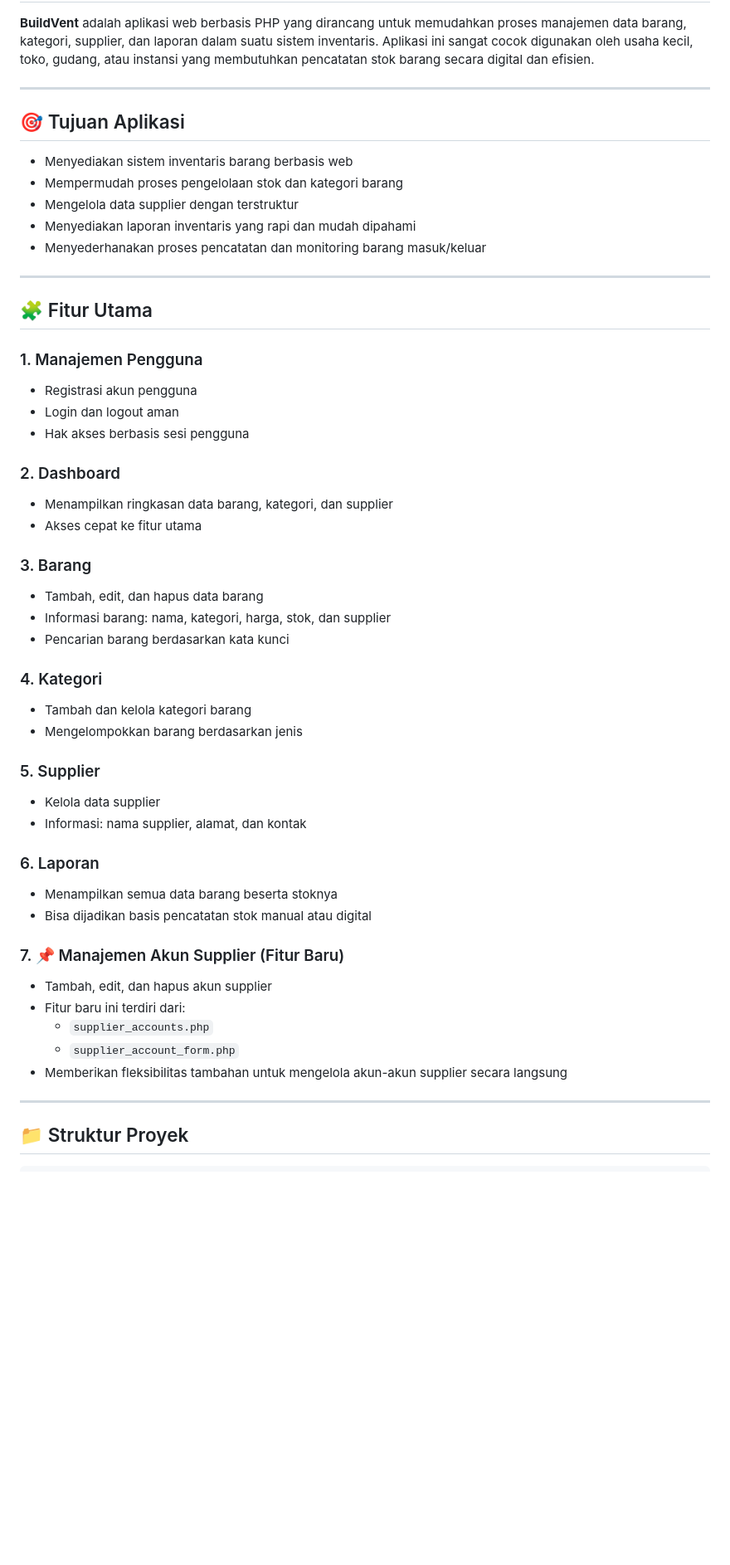
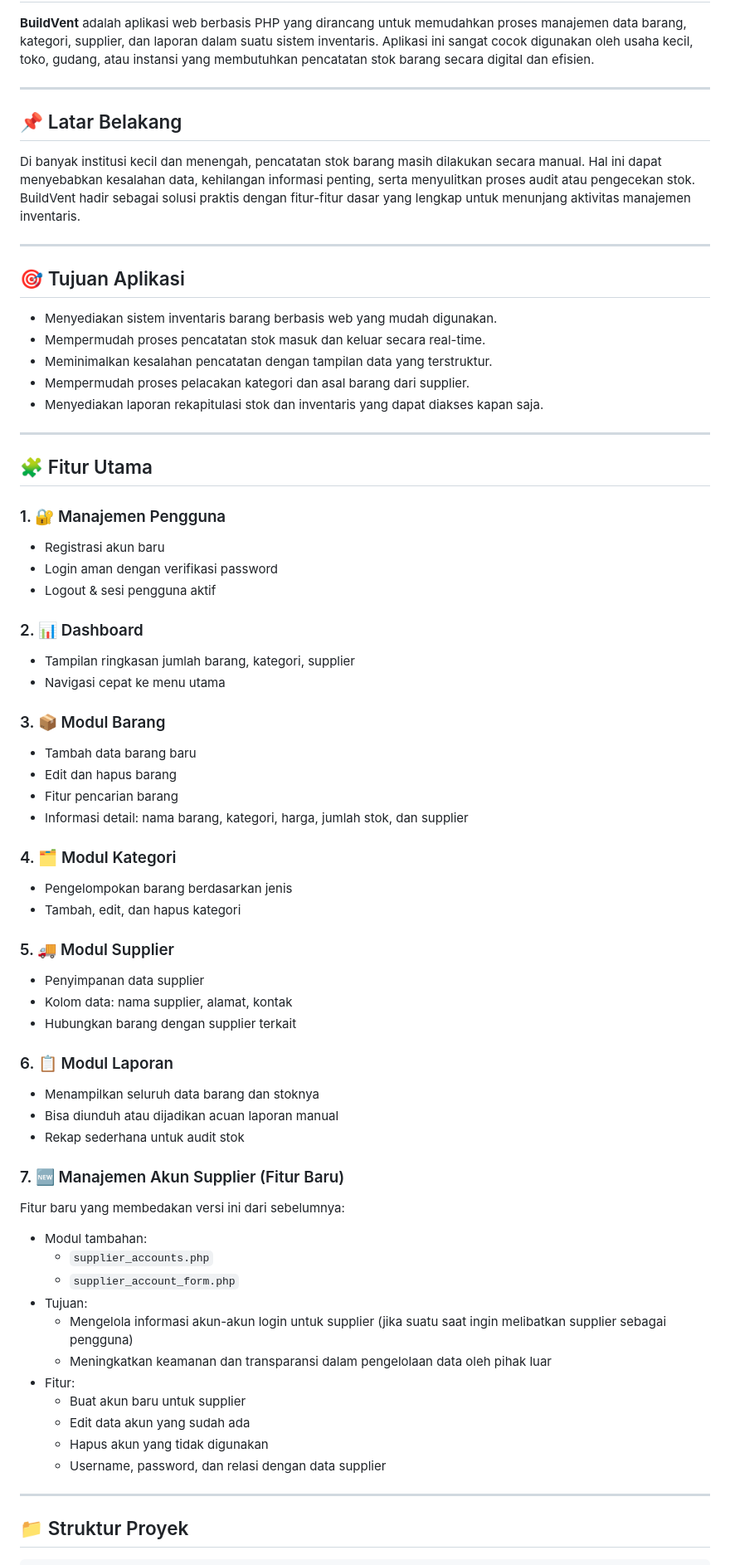
Before and after one commit to amalaratri/BuildVent_ProjekWebResponsi, a Markdown page: README.md, the part around one of its changes. Shown at 83% size. Drawn GitHub-style; blank space fills up the shorter version.

```diff
--- a/README.md
+++ b/README.md
@@ -4,50 +4,67 @@
 
 ---
 
+## 📌 Latar Belakang
+
+Di banyak institusi kecil dan menengah, pencatatan stok barang masih dilakukan secara manual. Hal ini dapat menyebabkan kesalahan data, kehilangan informasi penting, serta menyulitkan proses audit atau pengecekan stok. BuildVent hadir sebagai solusi praktis dengan fitur-fitur dasar yang lengkap untuk menunjang aktivitas manajemen inventaris.
+
+---
+
 ## 🎯 Tujuan Aplikasi
 
-- Menyediakan sistem inventaris barang berbasis web
-- Mempermudah proses pengelolaan stok dan kategori barang
-- Mengelola data supplier dengan terstruktur
-- Menyediakan laporan inventaris yang rapi dan mudah dipahami
-- Menyederhanakan proses pencatatan dan monitoring barang masuk/keluar
+- Menyediakan sistem inventaris barang berbasis web yang mudah digunakan.
+- Mempermudah proses pencatatan stok masuk dan keluar secara real-time.
+- Meminimalkan kesalahan pencatatan dengan tampilan data yang terstruktur.
+- Mempermudah proses pelacakan kategori dan asal barang dari supplier.
+- Menyediakan laporan rekapitulasi stok dan inventaris yang dapat diakses kapan saja.
 
 ---
 
 ## 🧩 Fitur Utama
 
-### 1. Manajemen Pengguna
-- Registrasi akun pengguna
-- Login dan logout aman
-- Hak akses berbasis sesi pengguna
+### 1. 🔐 Manajemen Pengguna
+- Registrasi akun baru
+- Login aman dengan verifikasi password
+- Logout & sesi pengguna aktif
 
-### 2. Dashboard
-- Menampilkan ringkasan data barang, kategori, dan supplier
-- Akses cepat ke fitur utama
+### 2. 📊 Dashboard
+- Tampilan ringkasan jumlah barang, kategori, supplier
+- Navigasi cepat ke menu utama
 
-### 3. Barang
-- Tambah, edit, dan hapus data barang
-- Informasi barang: nama, kategori, harga, stok, dan supplier
-- Pencarian barang berdasarkan kata kunci
+### 3. 📦 Modul Barang
+- Tambah data barang baru
+- Edit dan hapus barang
+- Fitur pencarian barang
+- Informasi detail: nama barang, kategori, harga, jumlah stok, dan supplier
 
-### 4. Kategori
-- Tambah dan kelola kategori barang
-- Mengelompokkan barang berdasarkan jenis
+### 4. 🗂️ Modul Kategori
+- Pengelompokan barang berdasarkan jenis
+- Tambah, edit, dan hapus kategori
 
-### 5. Supplier
-- Kelola data supplier
-- Informasi: nama supplier, alamat, dan kontak
+### 5. 🚚 Modul Supplier
+- Penyimpanan data supplier
+- Kolom data: nama supplier, alamat, kontak
+- Hubungkan barang dengan supplier terkait
 
-### 6. Laporan
-- Menampilkan semua data barang beserta stoknya
-- Bisa dijadikan basis pencatatan stok manual atau digital
+### 6. 📋 Modul Laporan
+- Menampilkan seluruh data barang dan stoknya
+- Bisa diunduh atau dijadikan acuan laporan manual
+- Rekap sederhana untuk audit stok
 
-### 7. 📌 Manajemen Akun Supplier (Fitur Baru)
-- Tambah, edit, dan hapus akun supplier
-- Fitur baru ini terdiri dari:
+### 7. 🆕 Manajemen Akun Supplier (Fitur Baru)
+Fitur baru yang membedakan versi ini dari sebelumnya:
+
+- Modul tambahan:
   - `supplier_accounts.php`
   - `supplier_account_form.php`
-- Memberikan fleksibilitas tambahan untuk mengelola akun-akun supplier secara langsung
+- Tujuan:
+  - Mengelola informasi akun-akun login untuk supplier (jika suatu saat ingin melibatkan supplier sebagai pengguna)
+  - Meningkatkan keamanan dan transparansi dalam pengelolaan data oleh pihak luar
+- Fitur:
+  - Buat akun baru untuk supplier
+  - Edit data akun yang sudah ada
+  - Hapus akun yang tidak digunakan
+  - Username, password, dan relasi dengan data supplier
 
 ---
 
```
Also changed, not shown: other parts of README.md (+9 -8 lines).
